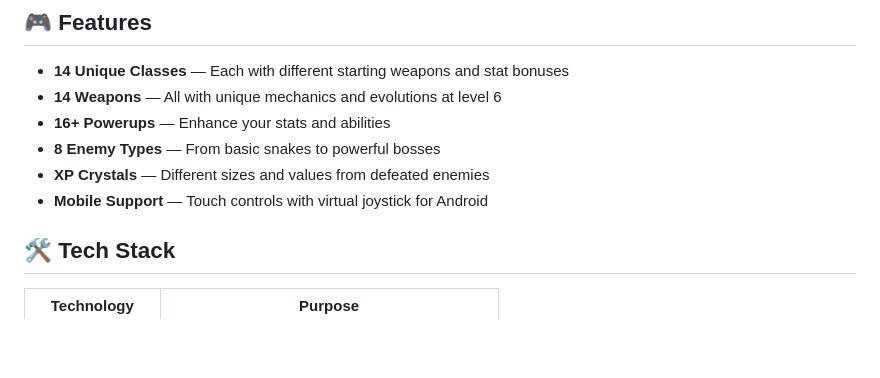
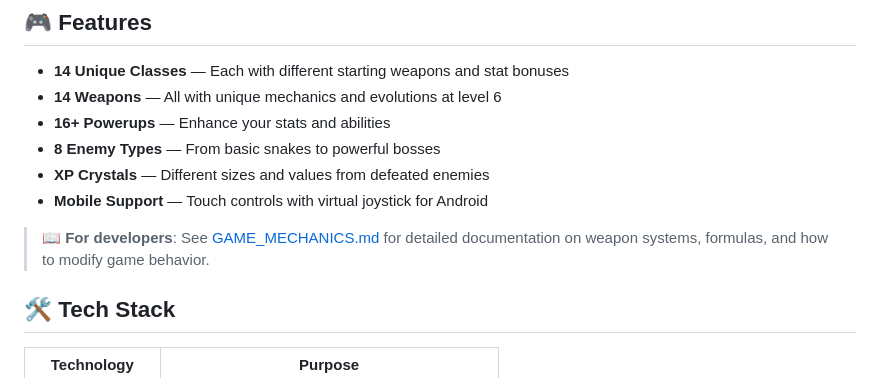
Before and after one commit to foramoment/survivors, a Markdown page: README.md, the part around the change. GitHub-like rendering; blank space fills up the shorter version.

Commit message:
docs: add GAME_MECHANICS.md with detailed weapon/enemy system documentation

```diff
--- a/README.md
+++ b/README.md
@@ -14,6 +14,8 @@ A **Vampire Survivors-like** roguelike game built with TypeScript and Vite. Batt
 - **8 Enemy Types** — From basic snakes to powerful bosses
 - **XP Crystals** — Different sizes and values from defeated enemies
 - **Mobile Support** — Touch controls with virtual joystick for Android
+
+> 📖 **For developers**: See [GAME_MECHANICS.md](GAME_MECHANICS.md) for detailed documentation on weapon systems, formulas, and how to modify game behavior.
 
 ## 🛠️ Tech Stack
 
```
Also changed, not shown: GAME_MECHANICS.md (added, +257 -0 lines).
